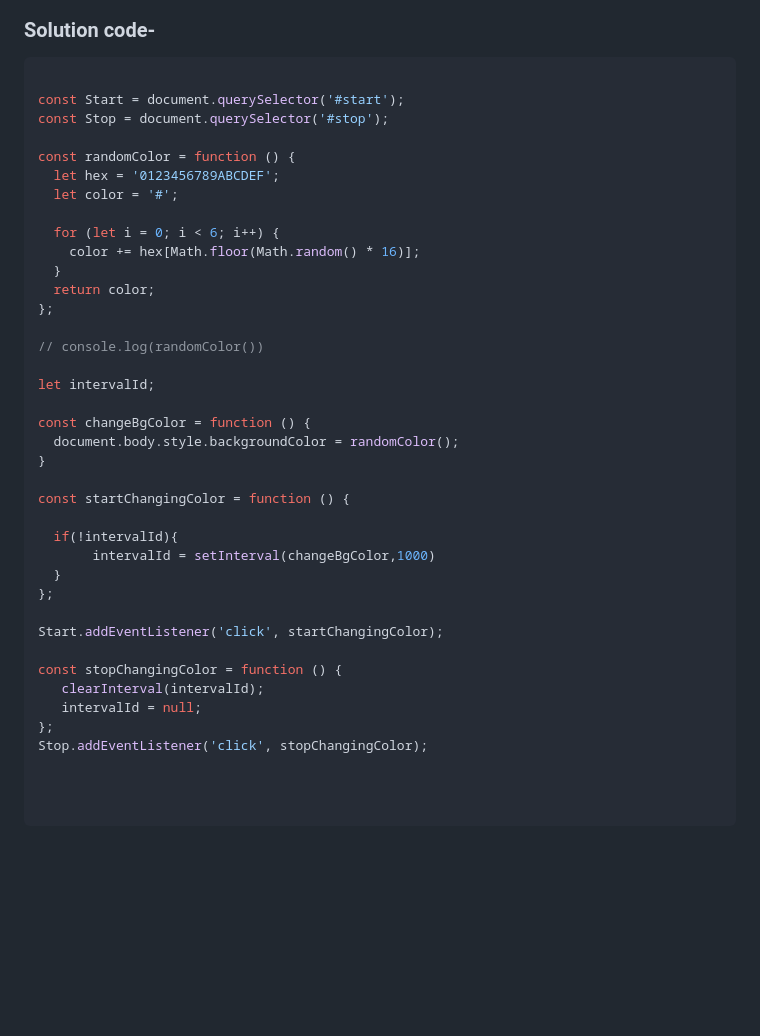
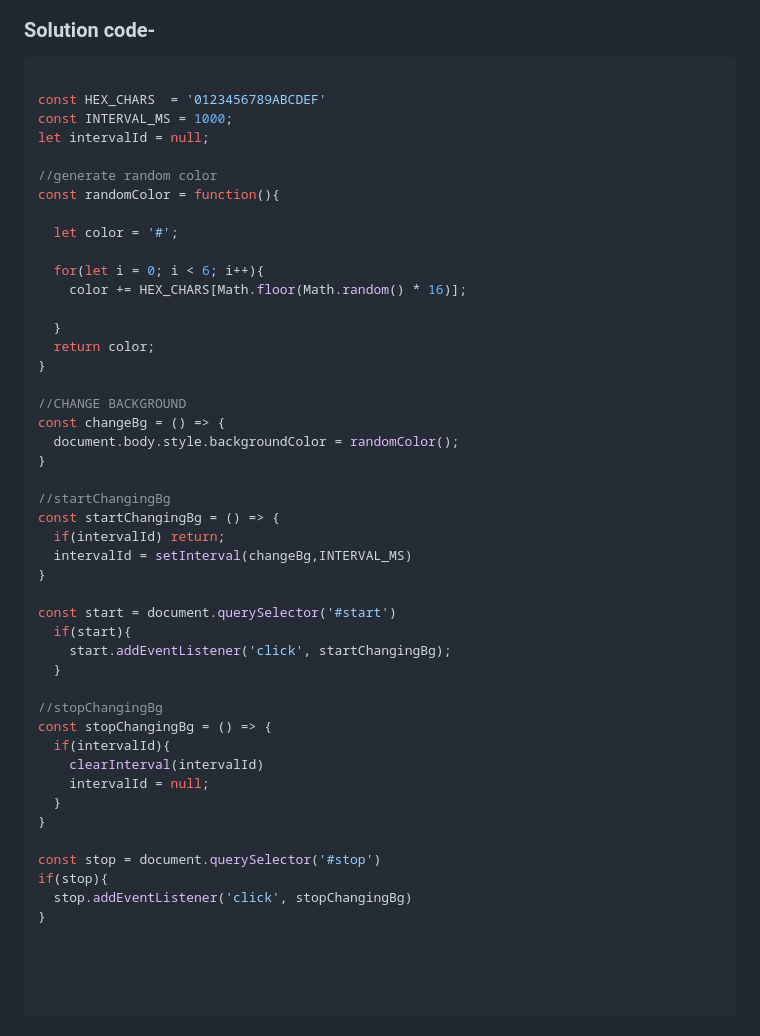
Before and after one commit to shivpujan-0925/Javascript, a Markdown page: 07_Projects/projectsset01.md, the part around the change. GitHub-like rendering; blank space fills up the shorter version.

````diff
--- a/07_Projects/projectsset01.md
+++ b/07_Projects/projectsset01.md
@@ -193,41 +193,51 @@ function newGame() {
 
 ```javascript
 
-const Start = document.querySelector('#start');
-const Stop = document.querySelector('#stop');
+const HEX_CHARS  = '0123456789ABCDEF'
+const INTERVAL_MS = 1000;
+let intervalId = null;
 
-const randomColor = function () {
-  let hex = '0123456789ABCDEF';
+//generate random color
+const randomColor = function(){
+
   let color = '#';
 
-  for (let i = 0; i < 6; i++) {
-    color += hex[Math.floor(Math.random() * 16)];
+  for(let i = 0; i < 6; i++){
+    color += HEX_CHARS[Math.floor(Math.random() * 16)];
+
   }
   return color;
-};
+}
 
-// console.log(randomColor())
-
-let intervalId;
-
-const changeBgColor = function () {
+//CHANGE BACKGROUND
+const changeBg = () => {
   document.body.style.backgroundColor = randomColor();
 }
 
-const startChangingColor = function () {
+//startChangingBg
+const startChangingBg = () => {
+  if(intervalId) return;
+  intervalId = setInterval(changeBg,INTERVAL_MS)
+}
 
-  if(!intervalId){
-       intervalId = setInterval(changeBgColor,1000)
+const start = document.querySelector('#start')
+  if(start){
+    start.addEventListener('click', startChangingBg);
   }
-};
 
-Start.addEventListener('click', startChangingColor);
+//stopChangingBg
+const stopChangingBg = () => {
+  if(intervalId){
+    clearInterval(intervalId)
+    intervalId = null;
+  }
+}
 
-const stopChangingColor = function () {
-   clearInterval(intervalId);
-   intervalId = null;
-};
-Stop.addEventListener('click', stopChangingColor);
+const stop = document.querySelector('#stop')
+if(stop){
+  stop.addEventListener('click', stopChangingBg)
+}
+
 
 
 
````
